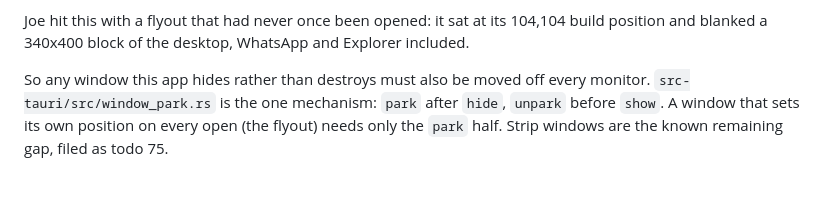
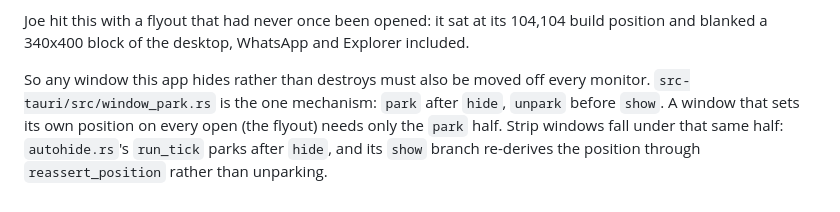
Before and after one commit to SirBepy/windows_taskbar_widgets, a Markdown page: CLAUDE.md, the part around the change. GitHub-like rendering.

Commit message:
DOCS: strip windows are no longer the unparked-window gap

```diff
--- a/CLAUDE.md
+++ b/CLAUDE.md
@@ -72,4 +72,5 @@ blanked a 340x400 block of the desktop, WhatsApp and Explorer included.
 So any window this app hides rather than destroys must also be moved off every monitor.
 `src-tauri/src/window_park.rs` is the one mechanism: `park` after `hide`, `unpark` before `show`. A
 window that sets its own position on every open (the flyout) needs only the `park` half. Strip
-windows are the known remaining gap, filed as todo 75.
+windows fall under that same half: `autohide.rs`'s `run_tick` parks after `hide`, and its `show`
+branch re-derives the position through `reassert_position` rather than unparking.
```
